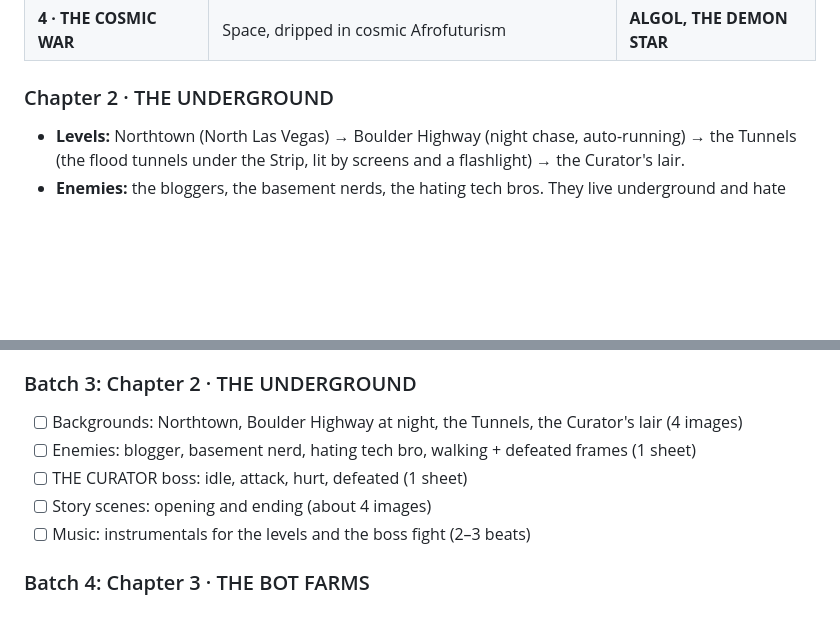
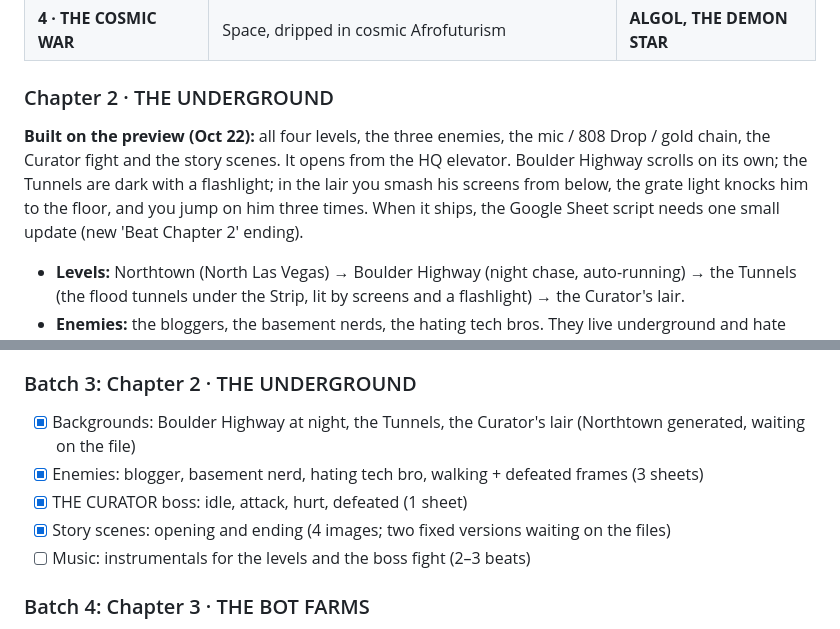
Before and after one commit to mileslow702-cpu/NORTHSTAR, a Markdown page: docs/north-star-game-build-plan.md, 2 parts joined by grey strips. GitHub-like rendering; blank space fills up the shorter version.

Commit message:
Plan: Chapter 2 built on preview
Co-Authored-By: Claude Opus 5.5 <noreply@anthropic.com>
Claude-Session: https://claude.ai/code/session_01XBS6QcQ7ZXqCrN9j5KPpvs

```diff
--- a/docs/north-star-game-build-plan.md
+++ b/docs/north-star-game-build-plan.md
@@ -58,6 +58,8 @@ The trail behind the stolen masters goes deeper with every chapter: out of the s
 | **4 · THE COSMIC WAR** | Space, dripped in cosmic Afrofuturism | **ALGOL, THE DEMON STAR** |
 
 ### Chapter 2 · THE UNDERGROUND
+**Built on the preview (Oct 22):** all four levels, the three enemies, the mic / 808 Drop / gold chain, the Curator fight and the story scenes. It opens from the HQ elevator. Boulder Highway scrolls on its own; the Tunnels are dark with a flashlight; in the lair you smash his screens from below, the grate light knocks him to the floor, and you jump on him three times. When it ships, the Google Sheet script needs one small update (new 'Beat Chapter 2' ending).
+
 - **Levels:** Northtown (North Las Vegas) → Boulder Highway (night chase, auto-running) → the Tunnels (the flood tunnels under the Strip, lit by screens and a flashlight) → the Curator's lair.
 - **Enemies:** the bloggers, the basement nerds, the hating tech bros. They live underground and hate from the dark.
 - **Boss: THE CURATOR.** He runs the blogs and gossip sites and thinks he controls the narrative, but he never comes outside. He hides behind a wall of monitors firing hate comments as projectiles. Light is his weakness: knock out his screens and drag him into the light.
@@ -155,10 +157,10 @@ Work through it in this order: each batch unlocks the next piece of building. Hi
 - [ ] Optional: Miles in each outfit walking top-down for HQ (4 sheets). In HQ he wears the NORTHTOWN tee for now
 
 ### Batch 3: Chapter 2 · THE UNDERGROUND
-- [ ] Backgrounds: Northtown, Boulder Highway at night, the Tunnels, the Curator's lair (4 images)
-- [ ] Enemies: blogger, basement nerd, hating tech bro, walking + defeated frames (1 sheet)
-- [ ] THE CURATOR boss: idle, attack, hurt, defeated (1 sheet)
-- [ ] Story scenes: opening and ending (about 4 images)
+- [x] Backgrounds: Boulder Highway at night, the Tunnels, the Curator's lair (Northtown generated, waiting on the file)
+- [x] Enemies: blogger, basement nerd, hating tech bro, walking + defeated frames (3 sheets)
+- [x] THE CURATOR boss: idle, attack, hurt, defeated (1 sheet)
+- [x] Story scenes: opening and ending (4 images; two fixed versions waiting on the files)
 - [ ] Music: instrumentals for the levels and the boss fight (2–3 beats)
 
 ### Batch 4: Chapter 3 · THE BOT FARMS
```
